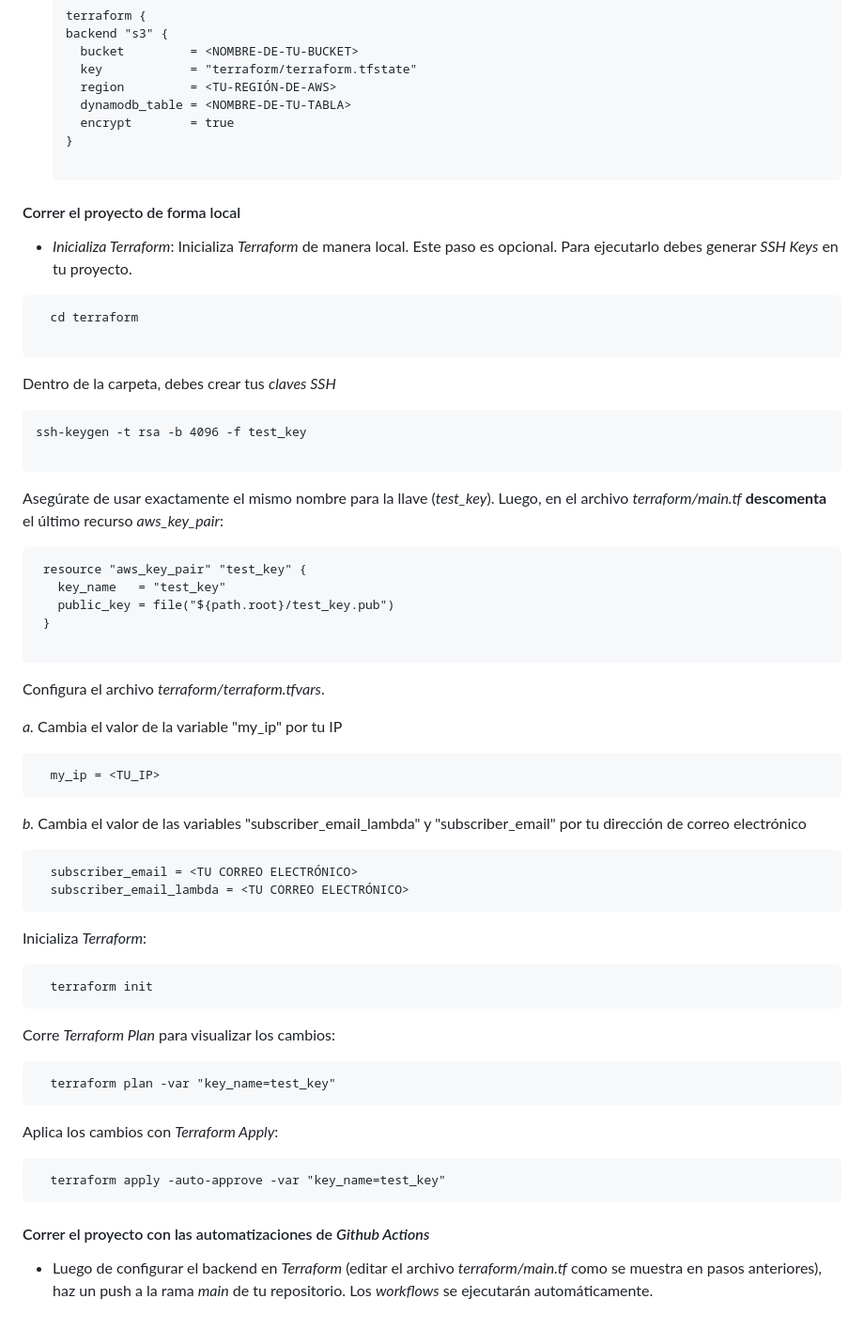
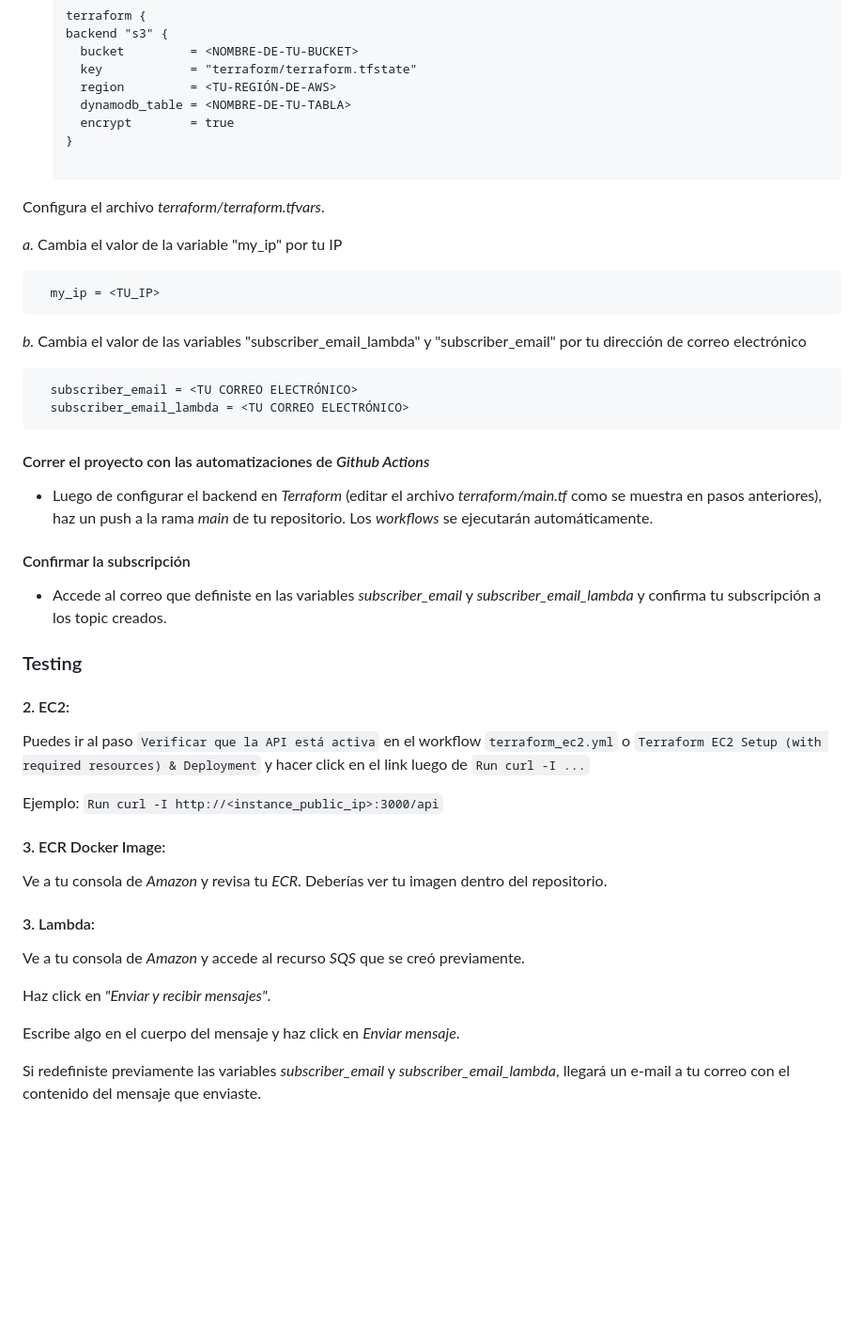
Before and after one commit to demodogo/terraform-aws, a Markdown page: README.md, the part around one of its changes. Shown at 94% size. GitHub-like rendering; blank space fills up the shorter version.

`````diff
--- a/README.md
+++ b/README.md
@@ -48,29 +54,6 @@
     encrypt        = true
   }
 
-#### Correr el proyecto de forma local
-
-* *Inicializa Terraform*: Inicializa *Terraform* de manera local.
-  Este paso es opcional. Para ejecutarlo debes generar *SSH Keys* en tu proyecto.
-
-
-````
-  cd terraform
-
-````
-Dentro de la carpeta, debes crear tus *claves SSH*
-````
-ssh-keygen -t rsa -b 4096 -f test_key
-
-````
-Asegúrate de usar exactamente el mismo nombre para la llave (*test_key*). Luego, en el archivo *terraform/main.tf* **descomenta** el último recurso *aws_key_pair*:
- ```terraform
-  resource "aws_key_pair" "test_key" {
-    key_name   = "test_key"
-    public_key = file("${path.root}/test_key.pub")
-  }
-
-````
 Configura el archivo *terraform/terraform.tfvars*.
 
  *a.* Cambia el valor de la variable "my_ip" por tu IP
@@ -83,19 +66,30 @@ Configura el archivo *terraform/terraform.tfvars*.
   subscriber_email_lambda = <TU CORREO ELECTRÓNICO>
 ````
 
-Inicializa *Terraform*:
-````
-  terraform init
-````
-Corre *Terraform Plan* para visualizar los cambios:
-````
-  terraform plan -var "key_name=test_key"
-````
-Aplica los cambios con *Terraform Apply*:
-````
-  terraform apply -auto-approve -var "key_name=test_key"
-````
-
 #### Correr el proyecto con las automatizaciones de *Github Actions*
 
 * Luego de configurar el backend en *Terraform* (editar el archivo *terraform/main.tf* como se muestra en pasos anteriores), haz un push a la rama *main* de tu repositorio. Los *workflows* se ejecutarán automáticamente.
+
+#### Confirmar la subscripción
+* Accede al correo que definiste en las variables *subscriber_email* y
+  *subscriber_email_lambda* y confirma tu subscripción a los topic creados.
+### Testing
+
+#### 2. EC2:
+Puedes ir al paso ```Verificar que la API está activa``` en el workflow ```terraform_ec2.yml``` o ```Terraform EC2 Setup (with required resources) & Deployment```
+y hacer click en el link luego de ```Run curl -I ...```
+
+Ejemplo: ```Run curl -I http://<instance_public_ip>:3000/api```
+
+#### 3. ECR Docker Image:
+Ve a tu consola de *Amazon* y revisa tu *ECR*. Deberías ver tu imagen dentro del repositorio.
+
+#### 3. Lambda:
+Ve a tu consola de *Amazon* y accede al recurso *SQS* que se creó previamente.
+
+Haz click en *"Enviar y recibir mensajes"*.
+
+Escribe algo en el cuerpo del mensaje y haz click en *Enviar mensaje*.
+
+Si redefiniste previamente las variables *subscriber_email* y
+  *subscriber_email_lambda*, llegará un e-mail a tu correo con el contenido del mensaje que enviaste.
`````
Also changed, not shown: other parts of README.md (+13 -7 lines).
